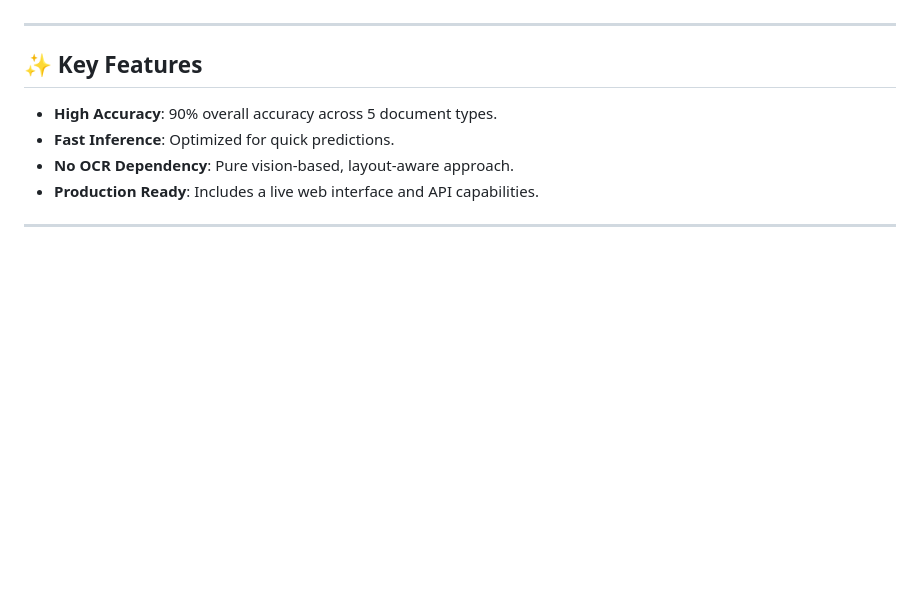
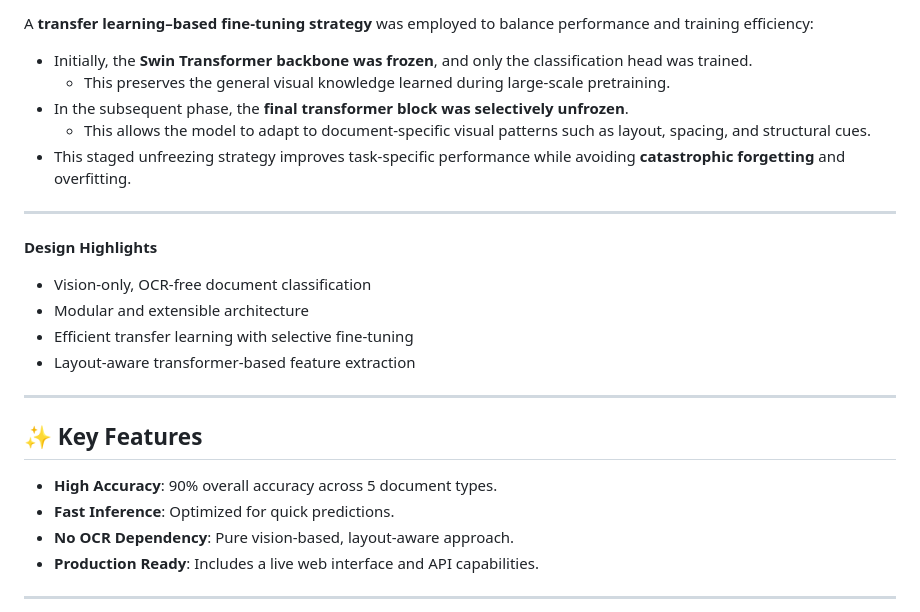
Before and after one commit to bharath-shanmugasundaram/Document-Type-Detection-using-Vision-Transformer, a Markdown page: README.md, the part around one of its changes. GitHub-like rendering; blank space fills up the shorter version.

```diff
--- a/README.md
+++ b/README.md
@@ -116,3 +163,19 @@ The system follows a modular deep learning pipeline:
+A **transfer learning–based fine-tuning strategy** was employed to balance performance and training efficiency:
+
+- Initially, the **Swin Transformer backbone was frozen**, and only the classification head was trained.
+  - This preserves the general visual knowledge learned during large-scale pretraining.
+- In the subsequent phase, the **final transformer block was selectively unfrozen**.
+  - This allows the model to adapt to document-specific visual patterns such as layout, spacing, and structural cues.
+- This staged unfreezing strategy improves task-specific performance while avoiding **catastrophic forgetting** and overfitting.
+
+---
+
+**Design Highlights**
+- Vision-only, OCR-free document classification
+- Modular and extensible architecture
+- Efficient transfer learning with selective fine-tuning
+- Layout-aware transformer-based feature extraction
+
 
 ---
 
```
Also changed, not shown: other parts of README.md (+59 -12 lines).
